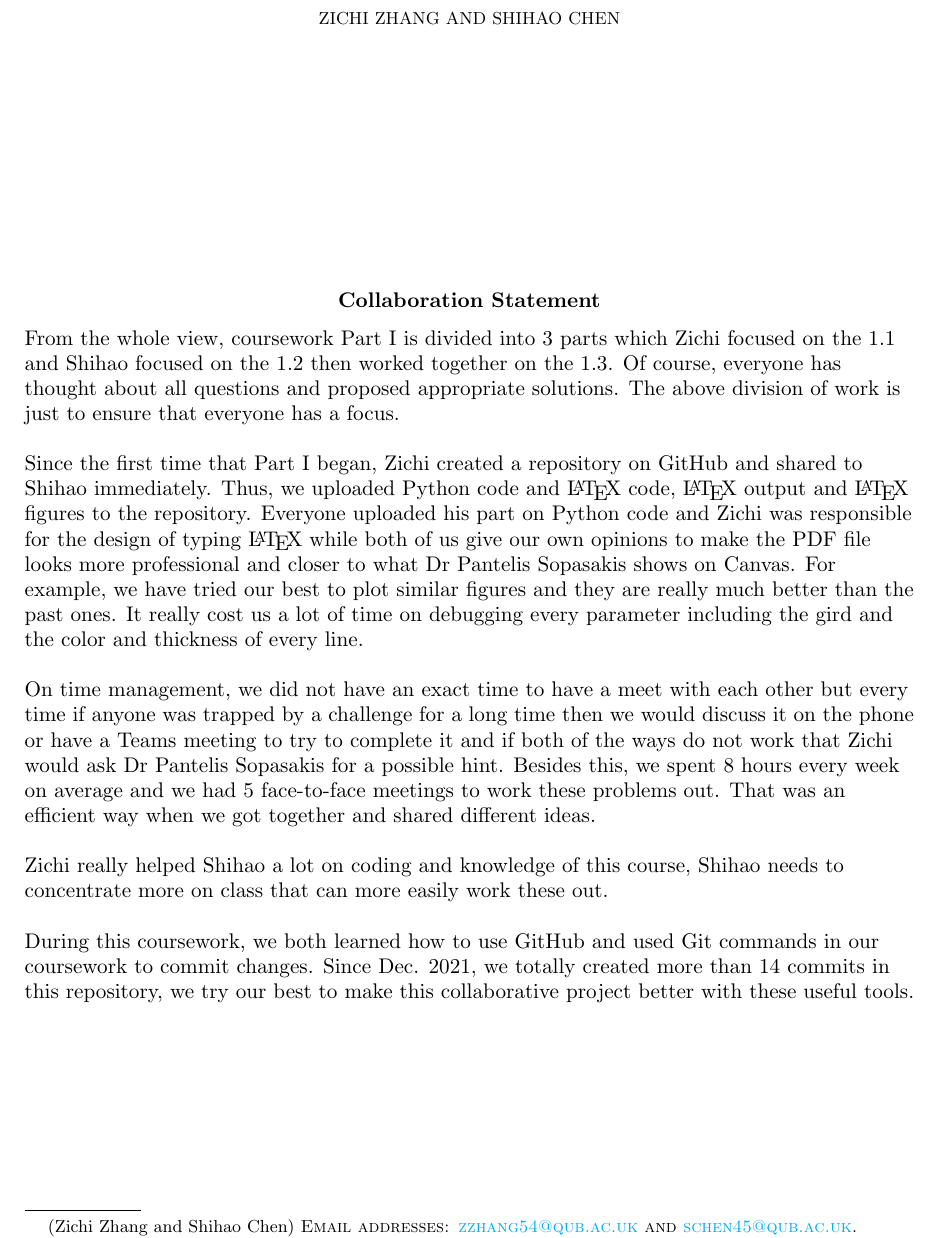
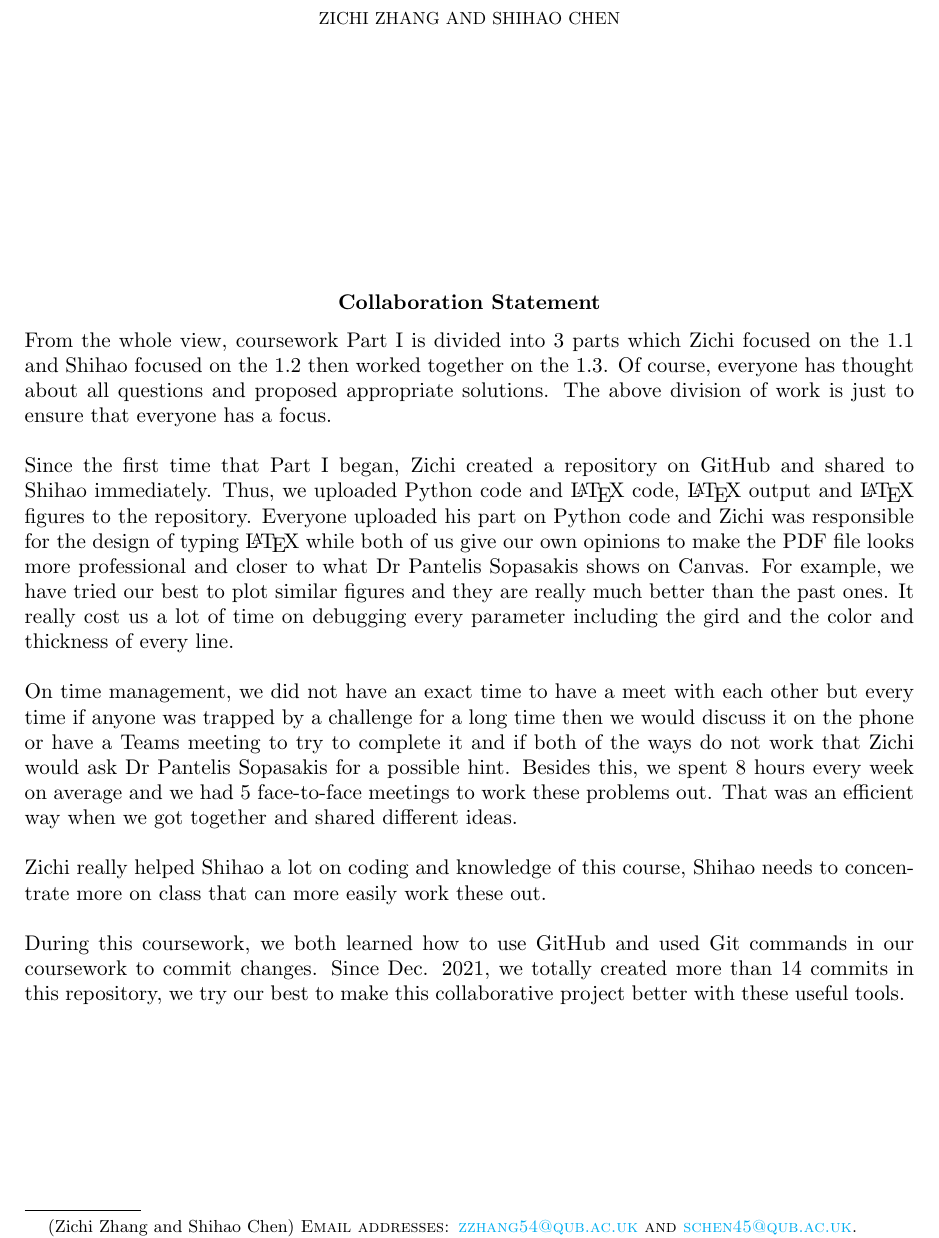
Before and after one commit to Gczmy/ELE8088, a LaTeX paper (Coursework1/LaTeX/ELE8088_Coursework_Part_1.tex): part of page 1 of 13, cut so that both start at the same text. Compiled offline with pdfLaTeX.

Commit message:
modify collaboration statement

```diff
--- a/Coursework1/LaTeX/ELE8088_Coursework_Part_1.tex
+++ b/Coursework1/LaTeX/ELE8088_Coursework_Part_1.tex
@@ -114,8 +114,7 @@
 
 \vspace*{\fill}
 \section*{\textbf{Collaboration Statement}}
-\begin{flushleft}
-    From the whole view, coursework Part I is divided into 3 parts which Zichi focused on the 1.1 and Shihao focused on the 1.2 then worked together on the 1.3.
+    \noindent From the whole view, coursework Part I is divided into 3 parts which Zichi focused on the 1.1 and Shihao focused on the 1.2 then worked together on the 1.3.
     Of course, everyone has thought about all questions and proposed appropriate solutions. The above division of work is just to ensure that everyone has a focus.
     \\ \ \\
     Since the first time that Part I began, Zichi created a repository on GitHub and shared to Shihao immediately. Thus, we uploaded Python code and \LaTeX\ code, \LaTeX\ output and \LaTeX\ figures to the repository. Everyone uploaded his part on Python code and Zichi was responsible for the design of typing \LaTeX\ while both of us give our own opinions to make the PDF file looks more professional and closer to what Dr Pantelis Sopasakis shows on Canvas. For example, we have tried our best to plot similar figures and they are really much better than the past ones. It really cost us a lot of time on debugging every parameter including the gird and the color and thickness of every line.
@@ -125,7 +124,6 @@
     Zichi really helped Shihao a lot on coding and knowledge of this course, Shihao needs to concentrate more on class that can more easily work these out.
     \\ \ \\
     During this coursework, we both learned how to use GitHub and used Git commands in our coursework to commit changes. Since Dec. 2021, we totally created more than 14 commits in this repository, we try our best to make this collaborative project better with these useful tools.
-\end{flushleft}
 \vspace*{\fill}
 \newpage
 
```
Also changed, not shown: Coursework1/LaTeX/ELE8088_Coursework_Part_1.bbl (added), Coursework1/LaTeX/ELE8088_Coursework_Part_1.pdf, 6 other files.
